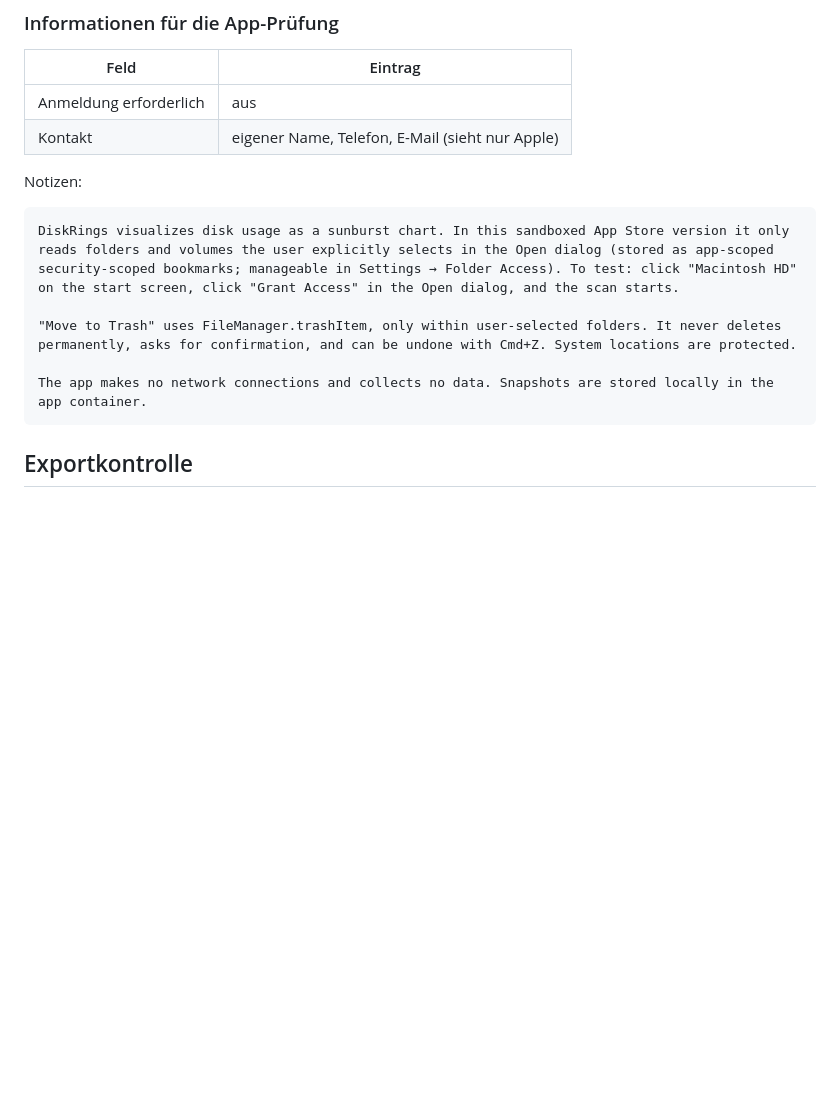
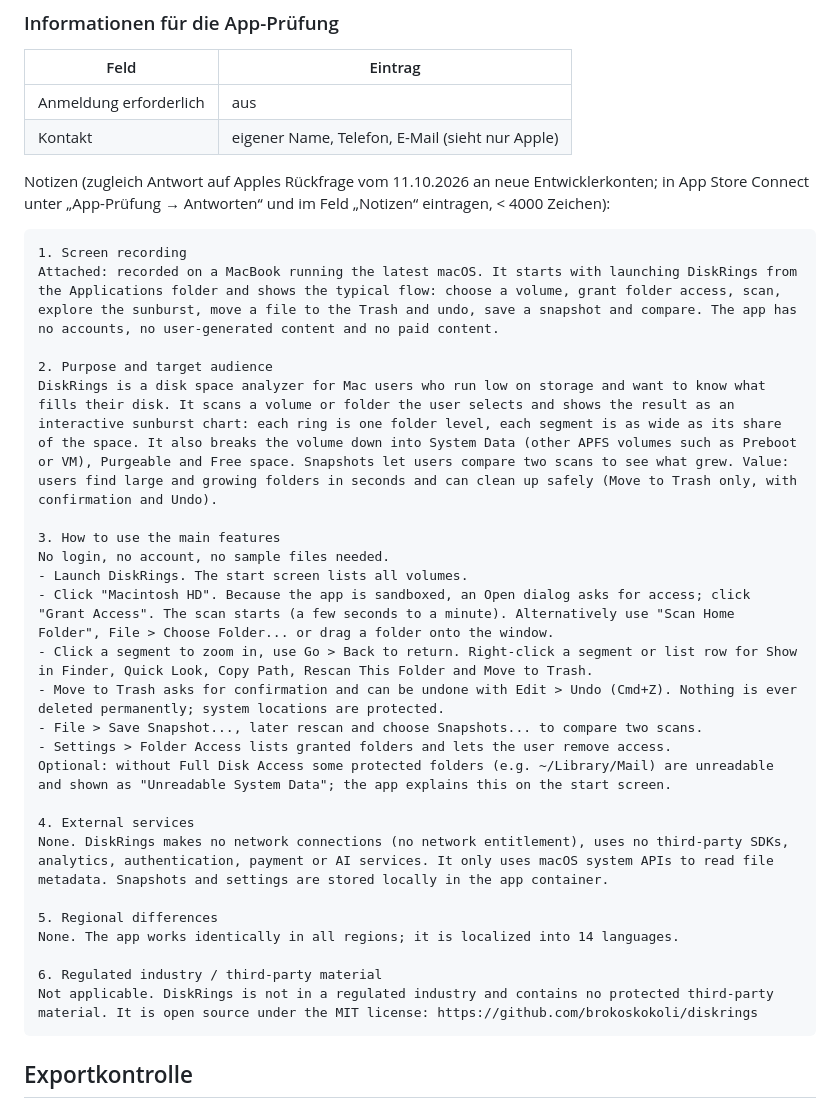
Before and after one commit to brokoskokoli/diskrings, a Markdown page: dev/APPSTORE-METADATA.md, the part around the change. Drawn GitHub-style; blank space fills up the shorter version.

Commit message:
Store-Doku: Antwort auf Apples Rückfrage (Zweck, Bedienung, Dienste, Regionen)
Co-Authored-By: Claude Opus 5.5 (1M context) <noreply@anthropic.com>
Claude-Session: https://claude.ai/code/session_01M1C4ZH5R6KFXQi6qQN4jps

````diff
--- a/dev/APPSTORE-METADATA.md
+++ b/dev/APPSTORE-METADATA.md
@@ -135,15 +135,33 @@ DiskRings ist Open Source (MIT-Lizenz): github.com/brokoskokoli/diskrings
 | Anmeldung erforderlich | aus |
 | Kontakt | eigener Name, Telefon, E-Mail (sieht nur Apple) |
 
-Notizen:
+Notizen (zugleich Antwort auf Apples Rückfrage vom 11.10.2026 an neue Entwicklerkonten; in App Store Connect unter „App-Prüfung → Antworten“ und im Feld „Notizen“ eintragen, < 4000 Zeichen):
 ```
-DiskRings visualizes disk usage as a sunburst chart. In this sandboxed App Store version it only reads folders and volumes the user explicitly selects in the Open dialog (stored as app-scoped security-scoped bookmarks; manageable in Settings → Folder Access). To test: click "Macintosh HD" on the start screen, click "Grant Access" in the Open dialog, and the scan starts.
+1. Screen recording
+Attached: recorded on a MacBook running the latest macOS. It starts with launching DiskRings from the Applications folder and shows the typical flow: choose a volume, grant folder access, scan, explore the sunburst, move a file to the Trash and undo, save a snapshot and compare. The app has no accounts, no user-generated content and no paid content.
 
-"Move to Trash" uses FileManager.trashItem, only within user-selected folders. It never deletes permanently, asks for confirmation, and can be undone with Cmd+Z. System locations are protected.
+2. Purpose and target audience
+DiskRings is a disk space analyzer for Mac users who run low on storage and want to know what fills their disk. It scans a volume or folder the user selects and shows the result as an interactive sunburst chart: each ring is one folder level, each segment is as wide as its share of the space. It also breaks the volume down into System Data (other APFS volumes such as Preboot or VM), Purgeable and Free space. Snapshots let users compare two scans to see what grew. Value: users find large and growing folders in seconds and can clean up safely (Move to Trash only, with confirmation and Undo).
 
-The app makes no network connections and collects no data. Snapshots are stored locally in the app container.
+3. How to use the main features
+No login, no account, no sample files needed.
+- Launch DiskRings. The start screen lists all volumes.
+- Click "Macintosh HD". Because the app is sandboxed, an Open dialog asks for access; click "Grant Access". The scan starts (a few seconds to a minute). Alternatively use "Scan Home Folder", File > Choose Folder... or drag a folder onto the window.
+- Click a segment to zoom in, use Go > Back to return. Right-click a segment or list row for Show in Finder, Quick Look, Copy Path, Rescan This Folder and Move to Trash.
+- Move to Trash asks for confirmation and can be undone with Edit > Undo (Cmd+Z). Nothing is ever deleted permanently; system locations are protected.
+- File > Save Snapshot..., later rescan and choose Snapshots... to compare two scans.
+- Settings > Folder Access lists granted folders and lets the user remove access.
+Optional: without Full Disk Access some protected folders (e.g. ~/Library/Mail) are unreadable and shown as "Unreadable System Data"; the app explains this on the start screen.
+
+4. External services
+None. DiskRings makes no network connections (no network entitlement), uses no third-party SDKs, analytics, authentication, payment or AI services. It only uses macOS system APIs to read file metadata. Snapshots and settings are stored locally in the app container.
+
+5. Regional differences
+None. The app works identically in all regions; it is localized into 14 languages.
+
+6. Regulated industry / third-party material
+Not applicable. DiskRings is not in a regulated industry and contains no protected third-party material. It is open source under the MIT license: https://github.com/brokoskokoli/diskrings
 ```
-
 ## Exportkontrolle
 
 Entfällt beim Upload: Der Store-Build setzt `ITSAppUsesNonExemptEncryption = false`.
````
